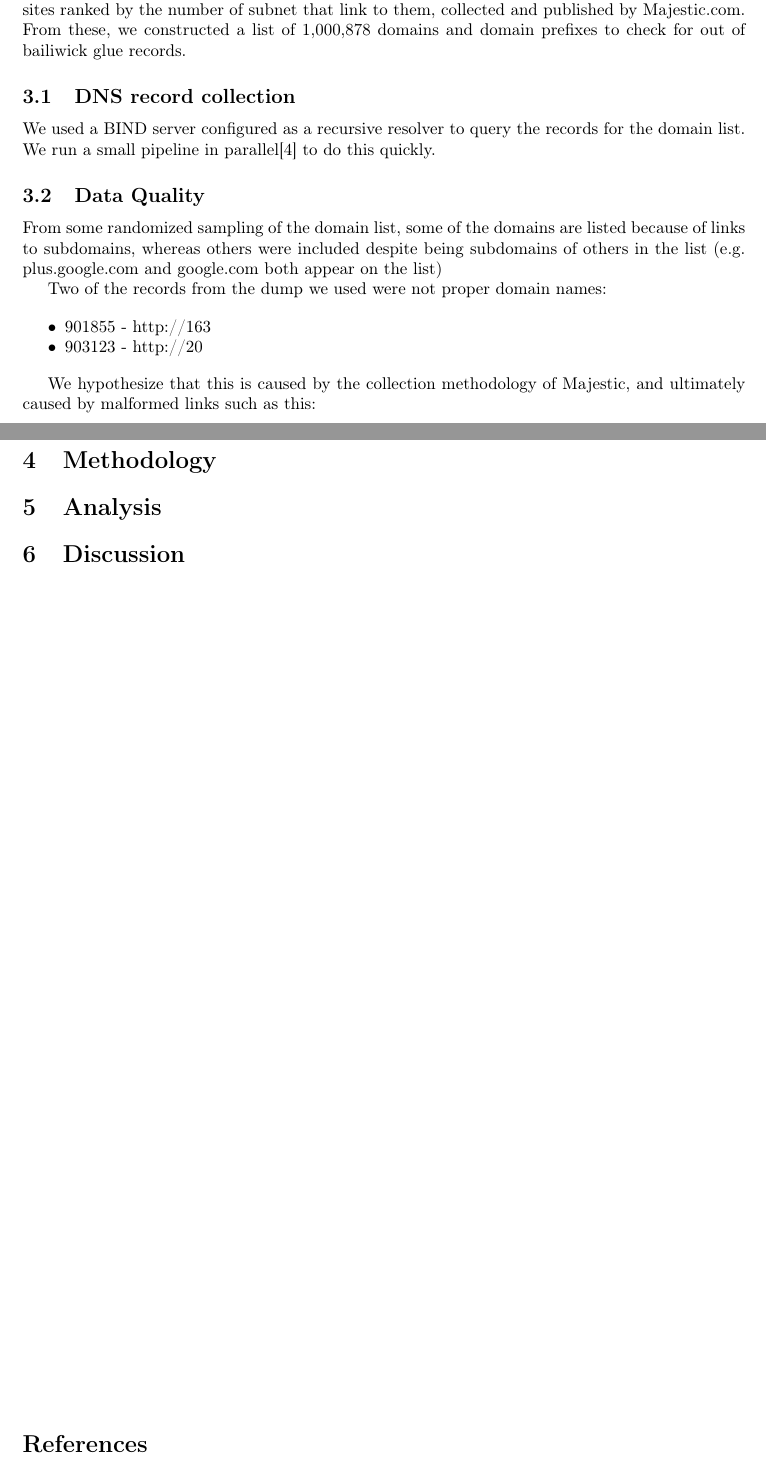
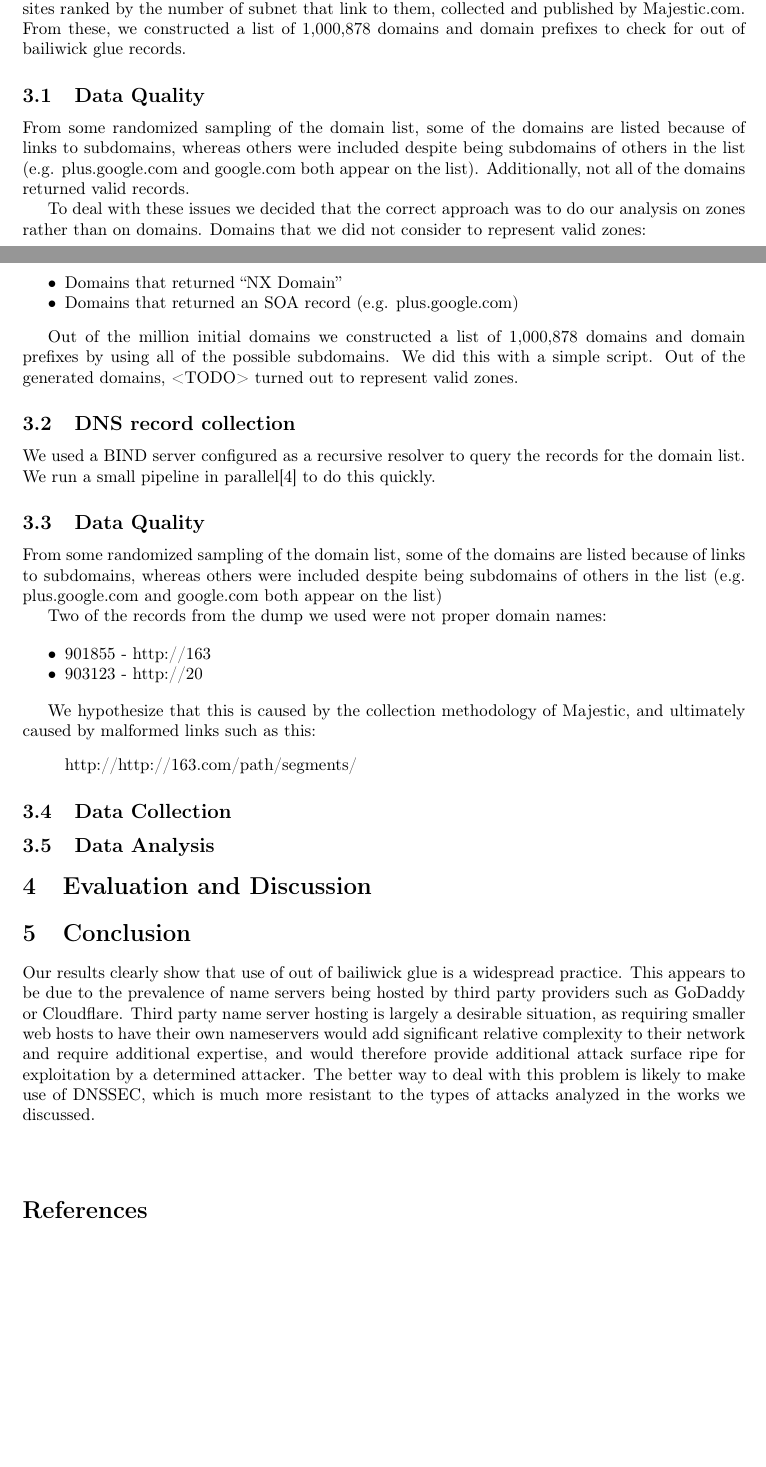
Before and after one commit to ron-aharoni/networks-project, a LaTeX document (report.tex): two parts of pages 1 and 2 of 2, joined at a grey line, cut so that both start at the same text, the shorter picture padded with empty space. Compiled offline with pdfLaTeX.

Commit message:
renamed sections

```diff
--- a/report.tex
+++ b/report.tex
@@ -65,6 +70,17 @@ We downloaded the Majestic Million\cite{MajesticMillion} on January 18th, 2019.
 This is a list of the top one million sites ranked by the number of subnet that link to them, collected and published by Majestic.com.
 From these, we constructed a list of 1,000,878 domains and domain prefixes to check for out of bailiwick glue records.
 
+\subsection{Data Quality}
+From some randomized sampling of the domain list, some of the domains are listed because of links to subdomains, whereas others were included despite being subdomains of others in the list (e.g. plus.google.com and google.com both appear on the list). Additionally, not all of the domains returned valid records.
+
+To deal with these issues we decided that the correct approach was to do our analysis on zones rather than on domains. Domains that we did not consider to represent valid zones:
+\begin{itemize}
+  \item Domains that returned “NX Domain”
+  \item Domains that returned an SOA record (e.g. plus.google.com)
+\end{itemize}
+
+Out of the million initial domains we constructed a list of 1,000,878 domains and domain prefixes by using all of the possible subdomains. We did this with a simple script. Out of the generated domains, <TODO> turned out to represent valid zones.
+
 % TODO: explain how we created that list
 
 \subsection{DNS record collection}
@@ -91,10 +107,13 @@ Two of the records from the dump we used were not proper domain names:
 \end{itemize}
 
 We hypothesize that this is caused by the collection methodology of Majestic, and ultimately caused by malformed links such as this:
-
 \begin{quote}
 http://http://163.com/path/segments/
 \end{quote}
+
+\subsection{Data Collection}
+
+\subsection{Data Analysis}
 
 % TODO: we should check the quality of the dataset before doing the analysis
 
@@ -105,19 +124,18 @@ http://http://163.com/path/segments/
 
 % anecdote: feedio.net is errored out, but seems to have subdomains used for copyrighted content streaming.
 
-\section{Methodology}
+\section{Evaluation and Discussion}
 
 % TODO: describe and cite code on github for actual collection and analysis
 
-\section{Analysis}
-
 % TODO: present collected statistics
 % TODO: embed plots of CDFs
-
-\section{Discussion}
 
 % TODO: discuss possible future directions
 % IDEA: collect data from other locations (azure, residential ISPs, etc)
 % IDEA: cover potential solutions to the security issues
 
+\section{Conclusion}
+Our results clearly show that use of out of bailiwick glue is a widespread practice. This appears to be due to the prevalence of name servers being hosted by third party providers such as GoDaddy or Cloudflare. Third party name server hosting is largely a desirable situation, as requiring smaller web hosts to have their own nameservers would add significant relative complexity to their network and require additional expertise, and would therefore provide additional attack surface ripe for exploitation by a determined attacker. The better way to deal with this problem is likely to make use of DNSSEC, which is much more resistant to the types of attacks analyzed in the works we discussed.
+
 \end{document}
```
Also changed, not shown: biblio.bib (+16 -0 lines), report.tex (7 more changed lines).
